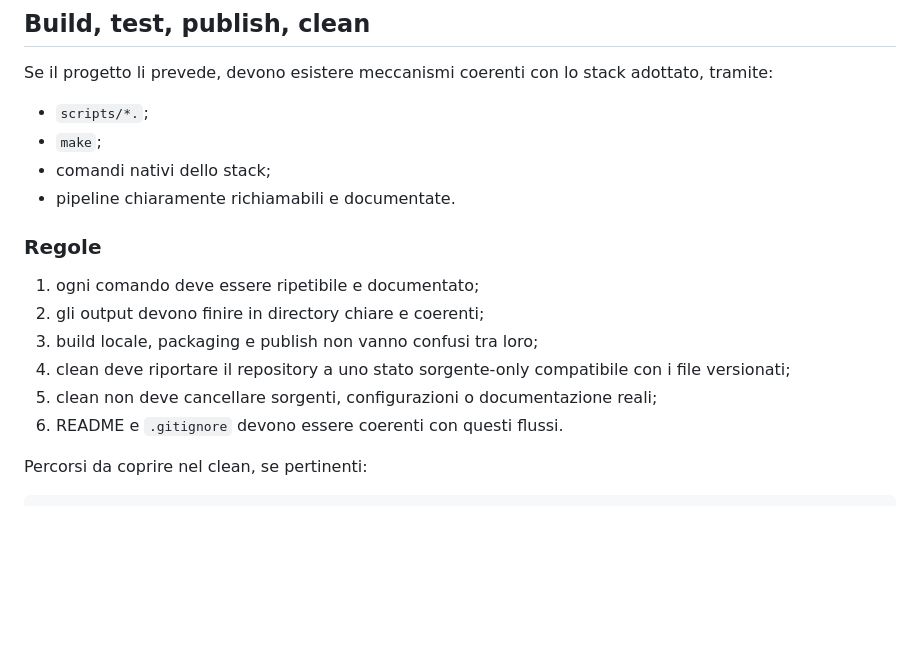
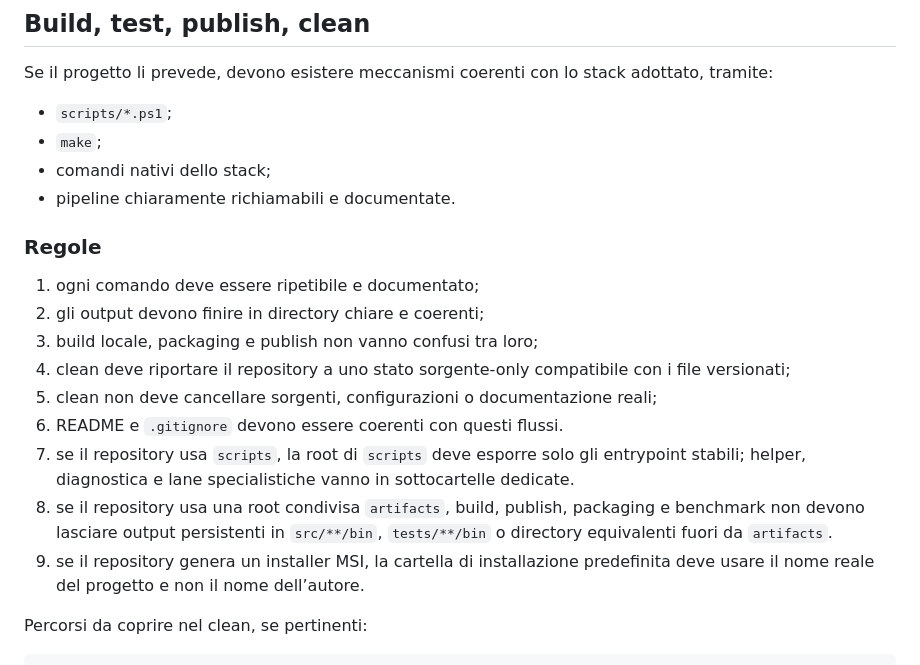
Before and after one commit to dennidalpos/OnlyRights, a Markdown page: AGENTS.md, the part around the change. Drawn GitHub-style; blank space fills up the shorter version.

```diff
--- a/AGENTS.md
+++ b/AGENTS.md
@@ -301,7 +301,7 @@ Thumbs.db
 ## Build, test, publish, clean
 
 Se il progetto li prevede, devono esistere meccanismi coerenti con lo stack adottato, tramite:
-- `scripts/*.`;
+- `scripts/*.ps1`;
 - `make`;
 - comandi nativi dello stack;
 - pipeline chiaramente richiamabili e documentate.
@@ -313,6 +313,9 @@ Se il progetto li prevede, devono esistere meccanismi coerenti con lo stack adot
 4. clean deve riportare il repository a uno stato sorgente-only compatibile con i file versionati;
 5. clean non deve cancellare sorgenti, configurazioni o documentazione reali;
 6. README e `.gitignore` devono essere coerenti con questi flussi.
+7. se il repository usa `scripts`, la root di `scripts` deve esporre solo gli entrypoint stabili; helper, diagnostica e lane specialistiche vanno in sottocartelle dedicate.
+8. se il repository usa una root condivisa `artifacts`, build, publish, packaging e benchmark non devono lasciare output persistenti in `src/**/bin`, `tests/**/bin` o directory equivalenti fuori da `artifacts`.
+9. se il repository genera un installer MSI, la cartella di installazione predefinita deve usare il nome reale del progetto e non il nome dell’autore.
 
 Percorsi da coprire nel clean, se pertinenti:
 
```
